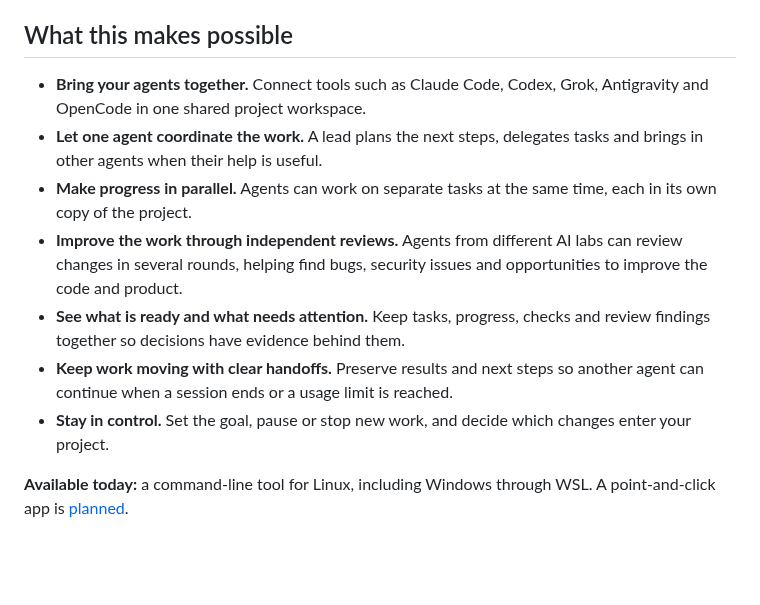
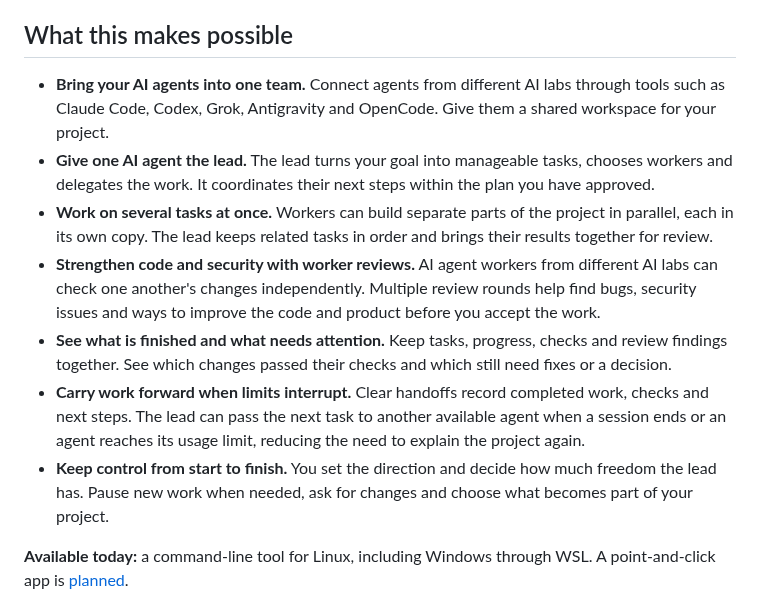
Before and after one commit to danielmevit/frugal-flock, a Markdown page: README.md, the part around the change. GitHub-like rendering; blank space fills up the shorter version.

Commit message:
Explain lead delegation worker reviews and limit handoffs plainly

```diff
--- a/README.md
+++ b/README.md
@@ -8,21 +8,29 @@ you already have.
 
 ## What this makes possible
 
-- **Bring your agents together.** Connect tools such as Claude Code,
-  Codex, Grok, Antigravity and OpenCode in one shared project workspace.
-- **Let one agent coordinate the work.** A lead plans the next steps,
-  delegates tasks and brings in other agents when their help is useful.
-- **Make progress in parallel.** Agents can work on separate tasks at the
-  same time, each in its own copy of the project.
-- **Improve the work through independent reviews.** Agents from different
-  AI labs can review changes in several rounds, helping find bugs,
-  security issues and opportunities to improve the code and product.
-- **See what is ready and what needs attention.** Keep tasks, progress,
-  checks and review findings together so decisions have evidence behind them.
-- **Keep work moving with clear handoffs.** Preserve results and next steps
-  so another agent can continue when a session ends or a usage limit is reached.
-- **Stay in control.** Set the goal, pause or stop new work, and decide which
-  changes enter your project.
+- **Bring your AI agents into one team.** Connect agents from different AI
+  labs through tools such as Claude Code, Codex, Grok, Antigravity and
+  OpenCode. Give them a shared workspace for your project.
+- **Give one AI agent the lead.** The lead turns your goal into manageable
+  tasks, chooses workers and delegates the work. It coordinates their next
+  steps within the plan you have approved.
+- **Work on several tasks at once.** Workers can build separate parts of
+  the project in parallel, each in its own copy. The lead keeps related
+  tasks in order and brings their results together for review.
+- **Strengthen code and security with worker reviews.** AI agent workers
+  from different AI labs can check one another's changes independently.
+  Multiple review rounds help find bugs, security issues and ways to improve
+  the code and product before you accept the work.
+- **See what is finished and what needs attention.** Keep tasks, progress,
+  checks and review findings together. See which changes passed their
+  checks and which still need fixes or a decision.
+- **Carry work forward when limits interrupt.** Clear handoffs record
+  completed work, checks and next steps. The lead can pass the next task
+  to another available agent when a session ends or an agent reaches its
+  usage limit, reducing the need to explain the project again.
+- **Keep control from start to finish.** You set the direction and decide
+  how much freedom the lead has. Pause new work when needed, ask for changes
+  and choose what becomes part of your project.
 
 **Available today:** a command-line tool for Linux, including Windows
 through WSL. A point-and-click app is [planned](docs/UX-DIRECTION.md).
```
